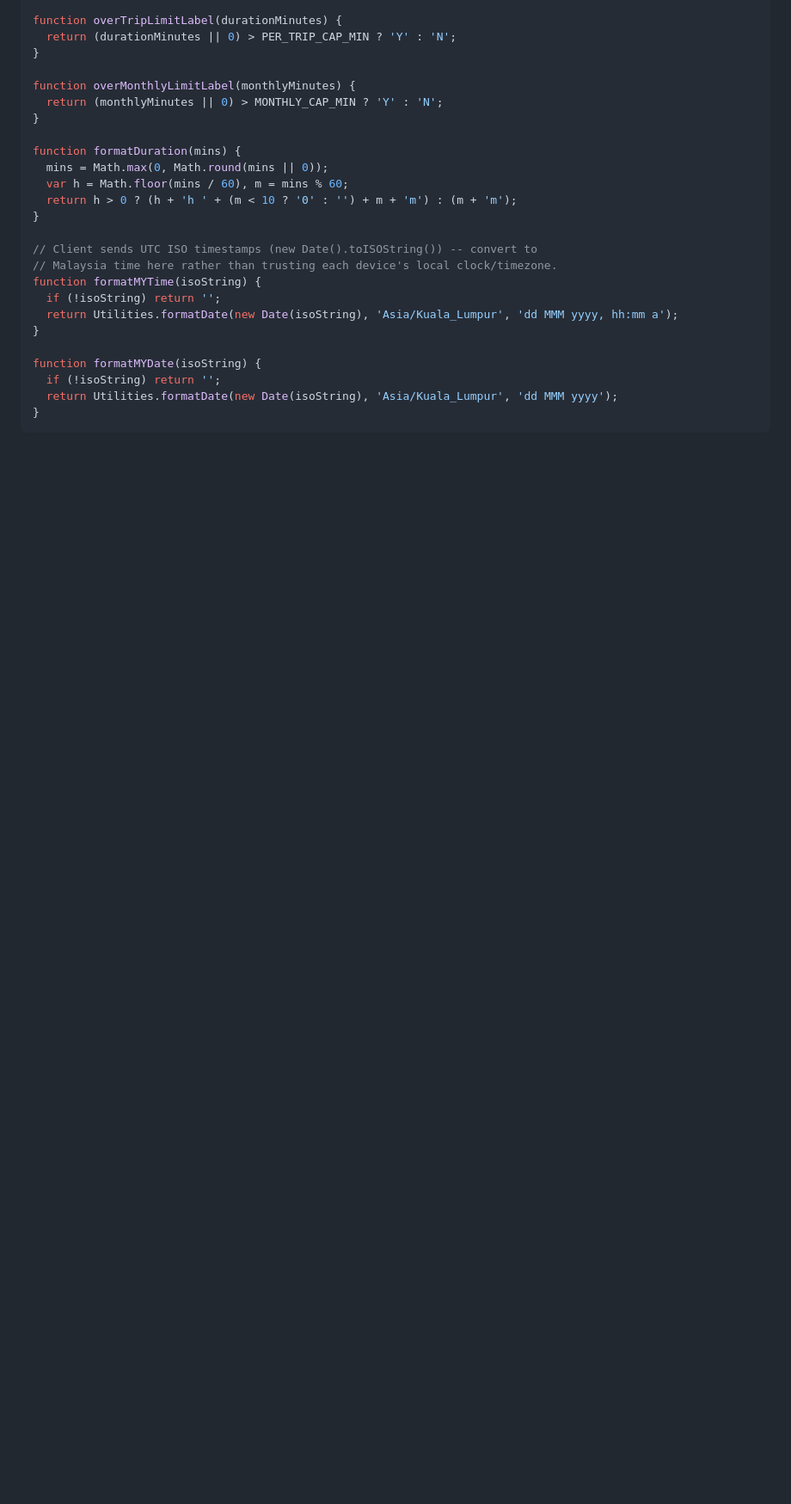
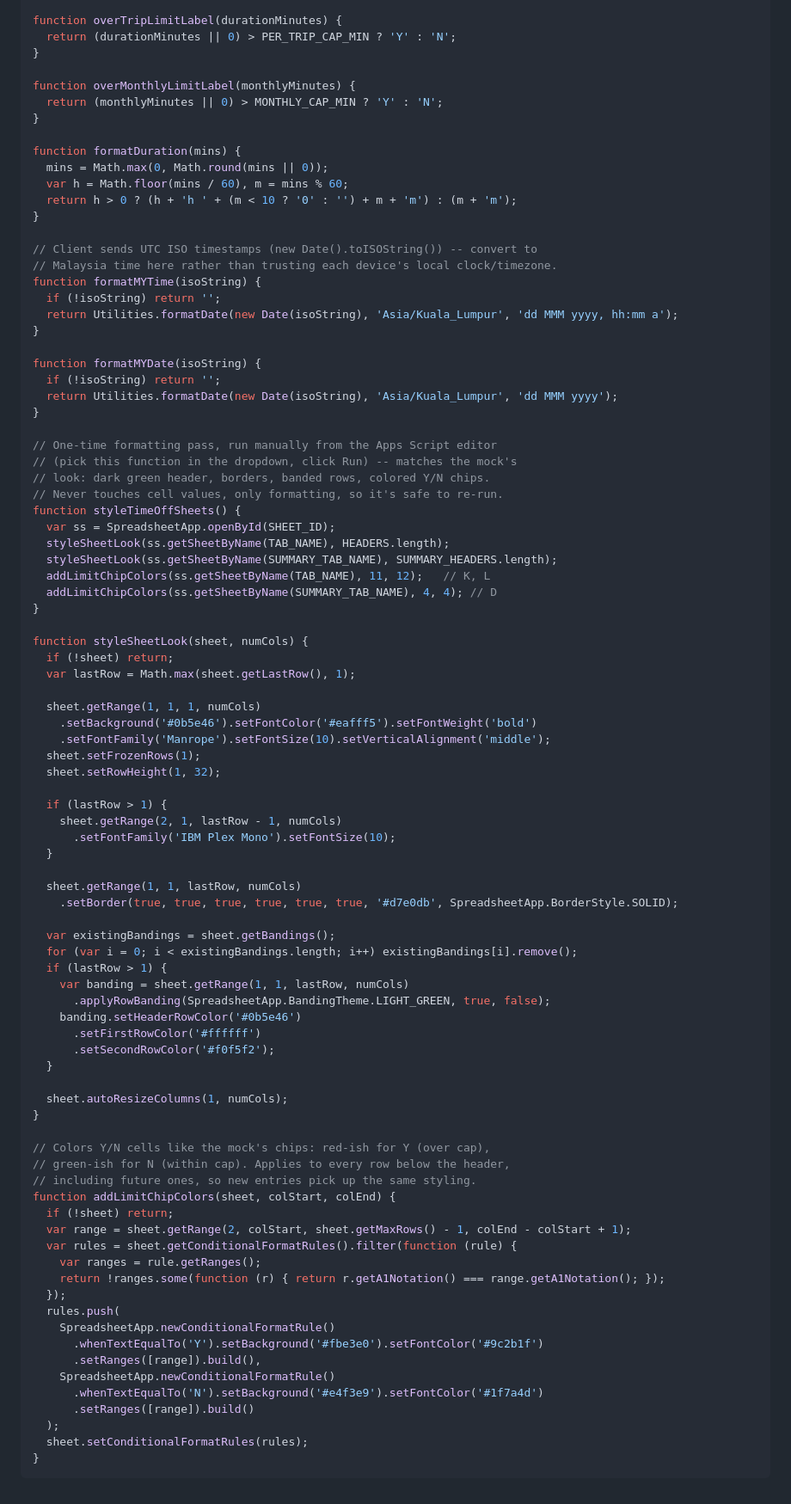
Before and after one commit to aiconnect33-sketch/mjmconnect-app, a Markdown page: docs/time-off-sheet-sync.md, the part around one of its changes. Shown at 86% size. GitHub-like rendering; blank space fills up the shorter version.

Commit message:
Add one-time Apps Script styling to match the sheet mock's look
Adds styleTimeOffSheets() plus its two helpers to Code.gs: a dark
green header row, borders, alternating row shading, and colored Y/N
chips on the limit columns, mirroring the mock shown for this feature.
It's formatting only -- never touches cell values -- and is meant to
be run once manually from the Apps Script editor's function dropdown,
safe to re-run any time rows are added.

Co-Authored-By: Claude Sonnet 5 <noreply@anthropic.com>
Claude-Session: https://claude.ai/code/session_01LPuwz5CChPRUPrhUVcM7dT

````diff
--- a/docs/time-off-sheet-sync.md
+++ b/docs/time-off-sheet-sync.md
@@ -291,4 +305,68 @@ function formatMYDate(isoString) {
   if (!isoString) return '';
   return Utilities.formatDate(new Date(isoString), 'Asia/Kuala_Lumpur', 'dd MMM yyyy');
 }
+
+// One-time formatting pass, run manually from the Apps Script editor
+// (pick this function in the dropdown, click Run) -- matches the mock's
+// look: dark green header, borders, banded rows, colored Y/N chips.
+// Never touches cell values, only formatting, so it's safe to re-run.
+function styleTimeOffSheets() {
+  var ss = SpreadsheetApp.openById(SHEET_ID);
+  styleSheetLook(ss.getSheetByName(TAB_NAME), HEADERS.length);
+  styleSheetLook(ss.getSheetByName(SUMMARY_TAB_NAME), SUMMARY_HEADERS.length);
+  addLimitChipColors(ss.getSheetByName(TAB_NAME), 11, 12);   // K, L
+  addLimitChipColors(ss.getSheetByName(SUMMARY_TAB_NAME), 4, 4); // D
+}
+
+function styleSheetLook(sheet, numCols) {
+  if (!sheet) return;
+  var lastRow = Math.max(sheet.getLastRow(), 1);
+
+  sheet.getRange(1, 1, 1, numCols)
+    .setBackground('#0b5e46').setFontColor('#eafff5').setFontWeight('bold')
+    .setFontFamily('Manrope').setFontSize(10).setVerticalAlignment('middle');
+  sheet.setFrozenRows(1);
+  sheet.setRowHeight(1, 32);
+
+  if (lastRow > 1) {
+    sheet.getRange(2, 1, lastRow - 1, numCols)
+      .setFontFamily('IBM Plex Mono').setFontSize(10);
+  }
+
+  sheet.getRange(1, 1, lastRow, numCols)
+    .setBorder(true, true, true, true, true, true, '#d7e0db', SpreadsheetApp.BorderStyle.SOLID);
+
+  var existingBandings = sheet.getBandings();
+  for (var i = 0; i < existingBandings.length; i++) existingBandings[i].remove();
+  if (lastRow > 1) {
+    var banding = sheet.getRange(1, 1, lastRow, numCols)
+      .applyRowBanding(SpreadsheetApp.BandingTheme.LIGHT_GREEN, true, false);
+    banding.setHeaderRowColor('#0b5e46')
+      .setFirstRowColor('#ffffff')
+      .setSecondRowColor('#f0f5f2');
+  }
+
+  sheet.autoResizeColumns(1, numCols);
+}
+
+// Colors Y/N cells like the mock's chips: red-ish for Y (over cap),
+// green-ish for N (within cap). Applies to every row below the header,
+// including future ones, so new entries pick up the same styling.
+function addLimitChipColors(sheet, colStart, colEnd) {
+  if (!sheet) return;
+  var range = sheet.getRange(2, colStart, sheet.getMaxRows() - 1, colEnd - colStart + 1);
+  var rules = sheet.getConditionalFormatRules().filter(function (rule) {
+    var ranges = rule.getRanges();
+    return !ranges.some(function (r) { return r.getA1Notation() === range.getA1Notation(); });
+  });
+  rules.push(
+    SpreadsheetApp.newConditionalFormatRule()
+      .whenTextEqualTo('Y').setBackground('#fbe3e0').setFontColor('#9c2b1f')
+      .setRanges([range]).build(),
+    SpreadsheetApp.newConditionalFormatRule()
+      .whenTextEqualTo('N').setBackground('#e4f3e9').setFontColor('#1f7a4d')
+      .setRanges([range]).build()
+  );
+  sheet.setConditionalFormatRules(rules);
+}
 ```
````
Also changed, not shown: other parts of docs/time-off-sheet-sync.md (+14 -0 lines).
